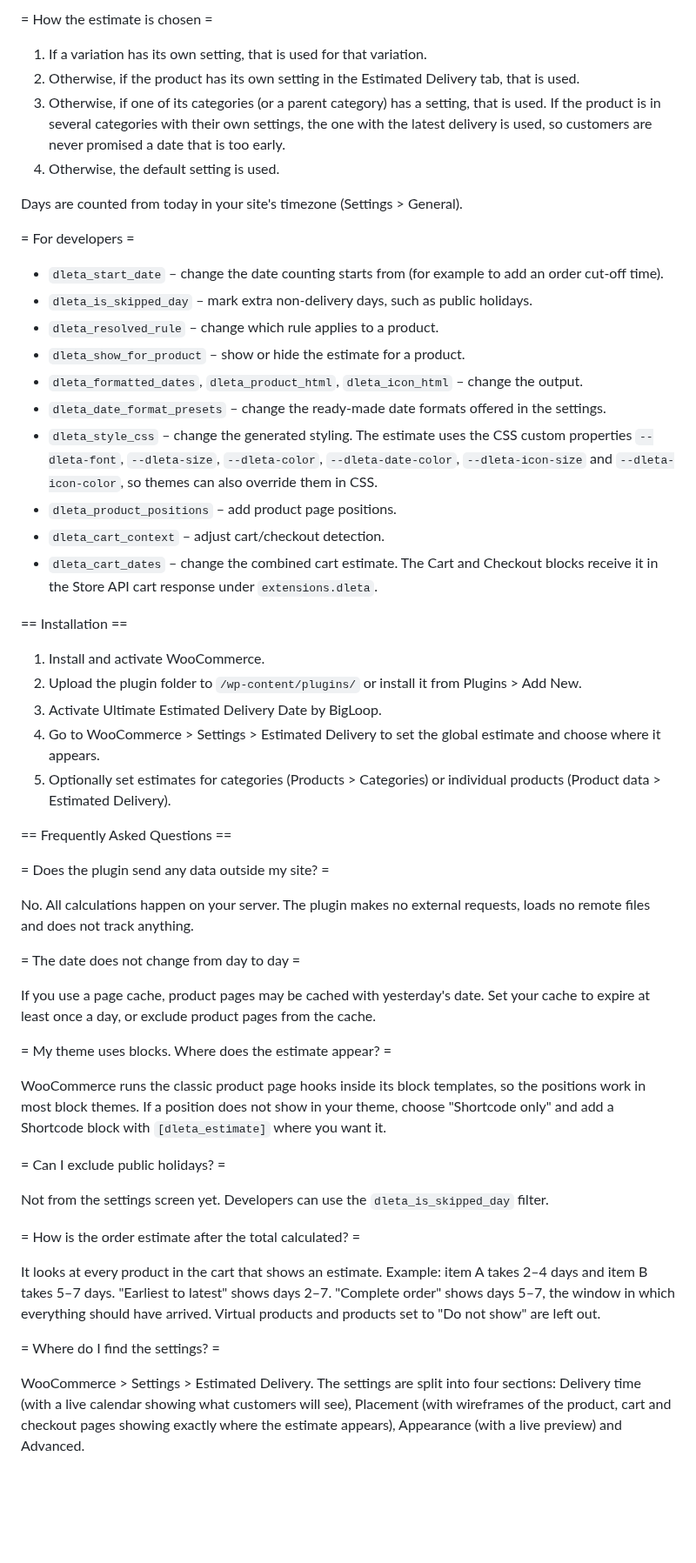
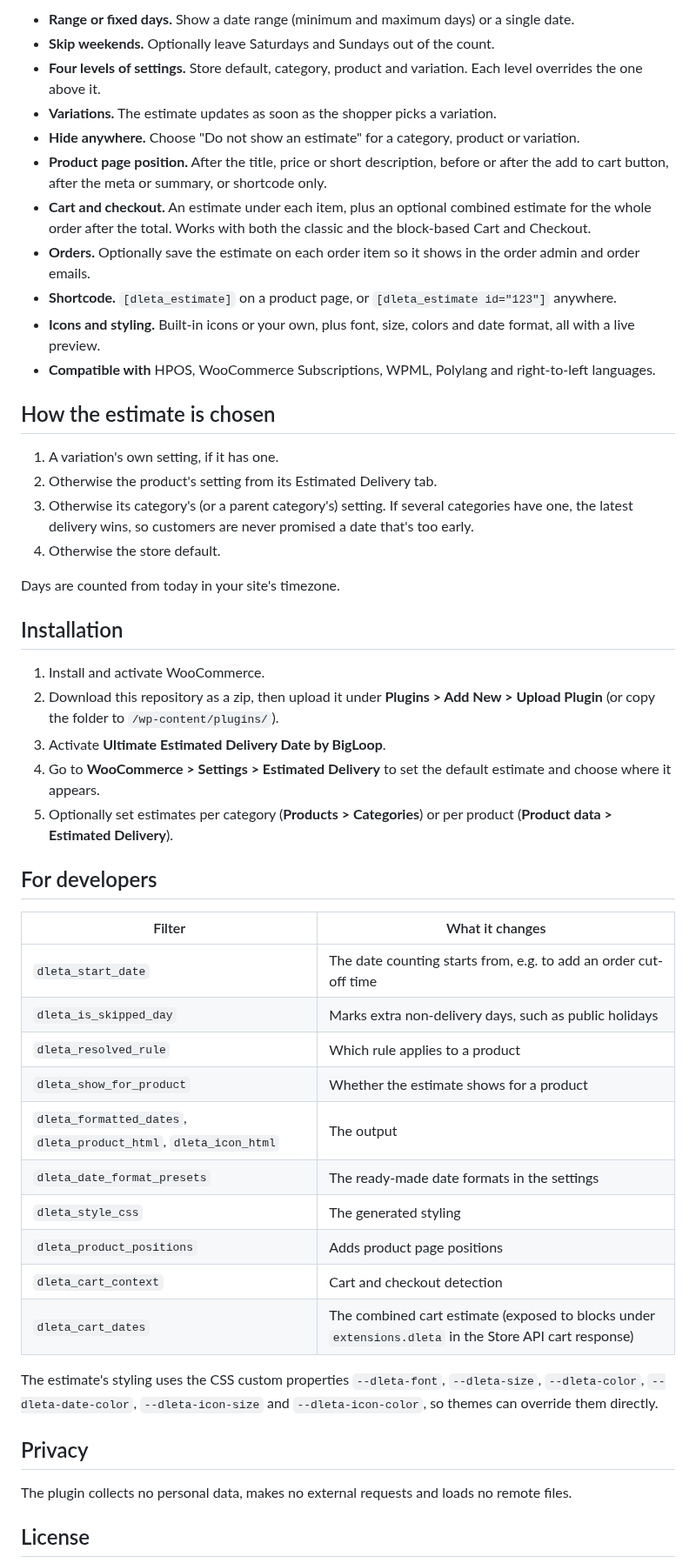
Before and after one commit to BigLoop-Dev/Bigloop-product-delivery-estimate-for-woocommerce, a Markdown page: README.md, the part around one of its changes. Shown at 87% size. GitHub-like rendering; blank space fills up the shorter version.

```diff
--- a/README.md
+++ b/README.md
@@ -44,57 +23,53 @@ The plugin is completely free. Every feature is included, nothing is locked, and
 
-= How the estimate is chosen =
+- **Range or fixed days.** Show a date range (minimum and maximum days) or a single date.
+- **Skip weekends.** Optionally leave Saturdays and Sundays out of the count.
+- **Four levels of settings.** Store default, category, product and variation. Each level overrides the one above it.
+- **Variations.** The estimate updates as soon as the shopper picks a variation.
+- **Hide anywhere.** Choose "Do not show an estimate" for a category, product or variation.
+- **Product page position.** After the title, price or short description, before or after the add to cart button, after the meta or summary, or shortcode only.
+- **Cart and checkout.** An estimate under each item, plus an optional combined estimate for the whole order after the total. Works with both the classic and the block-based Cart and Checkout.
+- **Orders.** Optionally save the estimate on each order item so it shows in the order admin and order emails.
+- **Shortcode.** `[dleta_estimate]` on a product page, or `[dleta_estimate id="123"]` anywhere.
+- **Icons and styling.** Built-in icons or your own, plus font, size, colors and date format, all with a live preview.
+- **Compatible with** HPOS, WooCommerce Subscriptions, WPML, Polylang and right-to-left languages.
 
-1. If a variation has its own setting, that is used for that variation.
-2. Otherwise, if the product has its own setting in the Estimated Delivery tab, that is used.
-3. Otherwise, if one of its categories (or a parent category) has a setting, that is used. If the product is in several categories with their own settings, the one with the latest delivery is used, so customers are never promised a date that is too early.
-4. Otherwise, the default setting is used.
+## How the estimate is chosen
 
-Days are counted from today in your site's timezone (Settings > General).
+1. A variation's own setting, if it has one.
+2. Otherwise the product's setting from its Estimated Delivery tab.
+3. Otherwise its category's (or a parent category's) setting. If several categories have one, the latest delivery wins, so customers are never promised a date that's too early.
+4. Otherwise the store default.
 
-= For developers =
+Days are counted from today in your site's timezone.
 
-* `dleta_start_date` – change the date counting starts from (for example to add an order cut-off time).
-* `dleta_is_skipped_day` – mark extra non-delivery days, such as public holidays.
-* `dleta_resolved_rule` – change which rule applies to a product.
-* `dleta_show_for_product` – show or hide the estimate for a product.
-* `dleta_formatted_dates`, `dleta_product_html`, `dleta_icon_html` – change the output.
-* `dleta_date_format_presets` – change the ready-made date formats offered in the settings.
-* `dleta_style_css` – change the generated styling. The estimate uses the CSS custom properties `--dleta-font`, `--dleta-size`, `--dleta-color`, `--dleta-date-color`, `--dleta-icon-size` and `--dleta-icon-color`, so themes can also override them in CSS.
-* `dleta_product_positions` – add product page positions.
-* `dleta_cart_context` – adjust cart/checkout detection.
-* `dleta_cart_dates` – change the combined cart estimate. The Cart and Checkout blocks receive it in the Store API cart response under `extensions.dleta`.
-
-== Installation ==
+## Installation
 
 1. Install and activate WooCommerce.
-2. Upload the plugin folder to `/wp-content/plugins/` or install it from Plugins > Add New.
-3. Activate Ultimate Estimated Delivery Date by BigLoop.
-4. Go to WooCommerce > Settings > Estimated Delivery to set the global estimate and choose where it appears.
-5. Optionally set estimates for categories (Products > Categories) or individual products (Product data > Estimated Delivery).
+2. Download this repository as a zip, then upload it under **Plugins > Add New > Upload Plugin** (or copy the folder to `/wp-content/plugins/`).
+3. Activate **Ultimate Estimated Delivery Date by BigLoop**.
+4. Go to **WooCommerce > Settings > Estimated Delivery** to set the default estimate and choose where it appears.
+5. Optionally set estimates per category (**Products > Categories**) or per product (**Product data > Estimated Delivery**).
 
-== Frequently Asked Questions ==
+## For developers
 
-= Does the plugin send any data outside my site? =
+| Filter | What it changes |
+| --- | --- |
+| `dleta_start_date` | The date counting starts from, e.g. to add an order cut-off time |
+| `dleta_is_skipped_day` | Marks extra non-delivery days, such as public holidays |
+| `dleta_resolved_rule` | Which rule applies to a product |
+| `dleta_show_for_product` | Whether the estimate shows for a product |
+| `dleta_formatted_dates`, `dleta_product_html`, `dleta_icon_html` | The output |
+| `dleta_date_format_presets` | The ready-made date formats in the settings |
+| `dleta_style_css` | The generated styling |
+| `dleta_product_positions` | Adds product page positions |
+| `dleta_cart_context` | Cart and checkout detection |
+| `dleta_cart_dates` | The combined cart estimate (exposed to blocks under `extensions.dleta` in the Store API cart response) |
 
-No. All calculations happen on your server. The plugin makes no external requests, loads no remote files and does not track anything.
+The estimate's styling uses the CSS custom properties `--dleta-font`, `--dleta-size`, `--dleta-color`, `--dleta-date-color`, `--dleta-icon-size` and `--dleta-icon-color`, so themes can override them directly.
 
-= The date does not change from day to day =
+## Privacy
 
-If you use a page cache, product pages may be cached with yesterday's date. Set your cache to expire at least once a day, or exclude product pages from the cache.
+The plugin collects no personal data, makes no external requests and loads no remote files.
 
-= My theme uses blocks. Where does the estimate appear? =
+## License
 
-WooCommerce runs the classic product page hooks inside its block templates, so the positions work in most block themes. If a position does not show in your theme, choose "Shortcode only" and add a Shortcode block with `[dleta_estimate]` where you want it.
-
-= Can I exclude public holidays? =
-
-Not from the settings screen yet. Developers can use the `dleta_is_skipped_day` filter.
-
-= How is the order estimate after the total calculated? =
-
-It looks at every product in the cart that shows an estimate. Example: item A takes 2–4 days and item B takes 5–7 days. "Earliest to latest" shows days 2–7. "Complete order" shows days 5–7, the window in which everything should have arrived. Virtual products and products set to "Do not show" are left out.
-
-= Where do I find the settings? =
-
-WooCommerce > Settings > Estimated Delivery. The settings are split into four sections: Delivery time (with a live calendar showing what customers will see), Placement (with wireframes of the product, cart and checkout pages showing exactly where the estimate appears), Appearance (with a live preview) and Advanced.
-
```
Also changed, not shown: other parts of README.md (+17 -78 lines), screenshots/1-product-page.png (added), screenshots/2-cart-checkout.png (added), screenshots/3-settings-delivery-time.png (added), screenshots/4-settings-placement.png (added), screenshots/5-settings-appearance.png (added), screenshots/6-product-tab.png (added).
